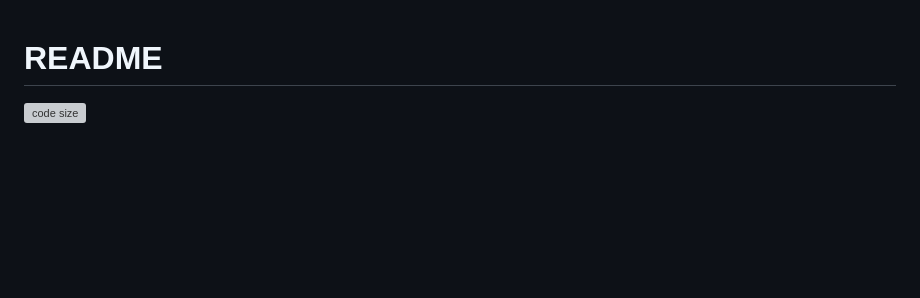
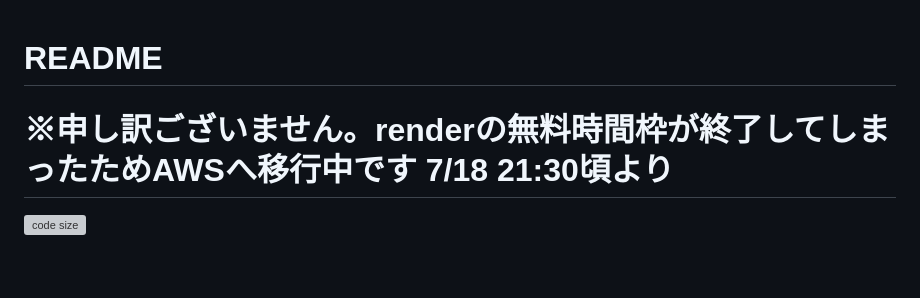
Before and after one commit to xylo11/codenyan, a Markdown page: README.md, the part around the change. GitHub-like rendering; blank space fills up the shorter version; grey boxes are pictures that could not be loaded.

Commit message:
お知らせ

```diff
--- a/README.md
+++ b/README.md
@@ -1,4 +1,6 @@
 # **README**
+
+# ※申し訳ございません。renderの無料時間枠が終了してしまったためAWSへ移行中です 7/18 21:30頃より
 
 ![code size](https://img.shields.io/github/languages/code-size/xylo11/codenyan)
 
```
